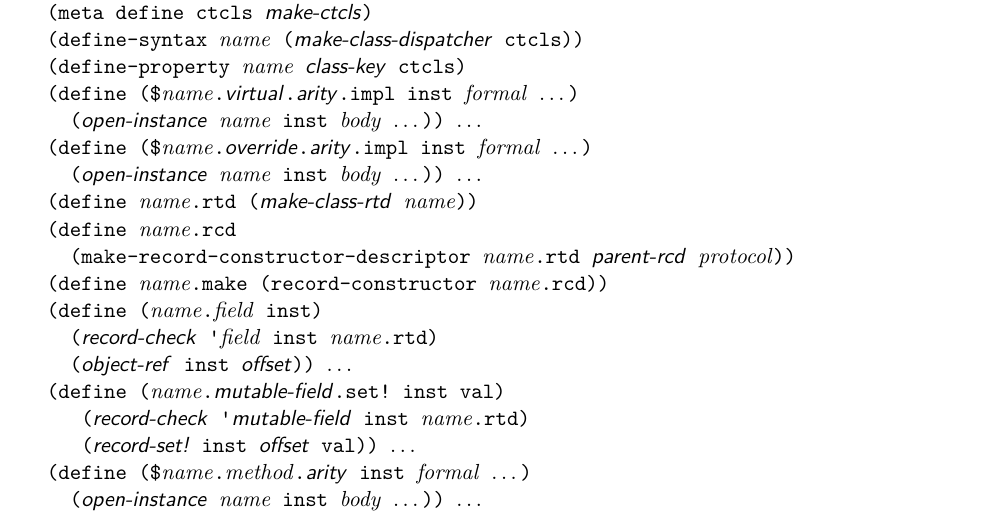
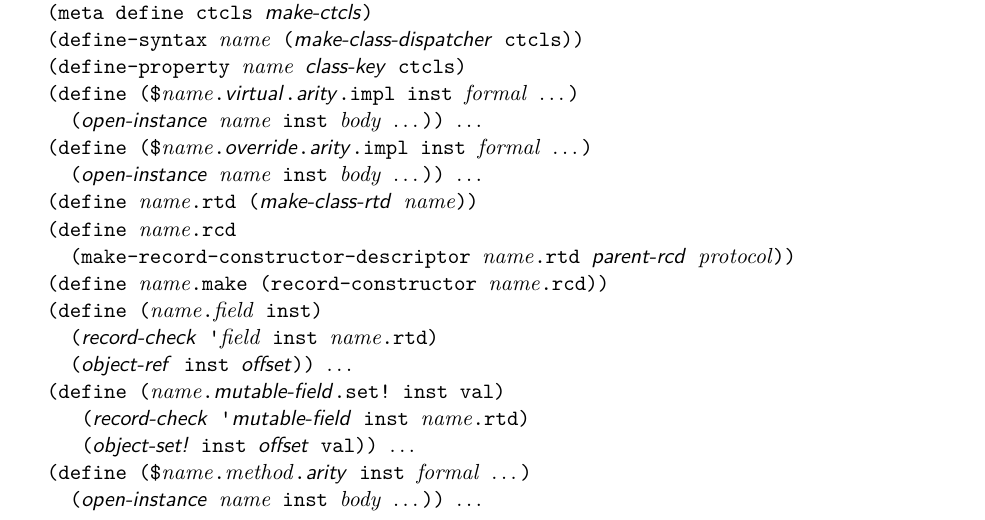
Before and after one commit to indigobio/swish-lite, a LaTeX thesis (doc/swish-lite.tex, which reads doc/oop.tex): part of page 37 of 67, cut so that both start at the same text. Compiled offline with pdfLaTeX.

Commit message:
record-set! => object-set!

```diff
--- a/doc/oop.tex
+++ b/doc/oop.tex
@@ -59,7 +59,7 @@ extra storage in each class instance.
     (\nl{object-ref} inst \nl{offset})) \etc
   (define (\var{name}.\nl{mutable-field}.set! inst val)
      (\nl{record-check} '\nl{mutable-field} inst \var{name}.rtd)
-     (\nl{record-set!} inst \nl{offset} val)) \etc
+     (\nl{object-set!} inst \nl{offset} val)) \etc
   (define ($\var{name}.\var{method}.\nl{arity} inst \var{formal} \etc)
     (\nl{open-instance} \var{name} inst \var{body} \etc)) \etc
   (define (\var{name}.\var{method}.\nl{arity} inst \var{formal} \etc)
```
